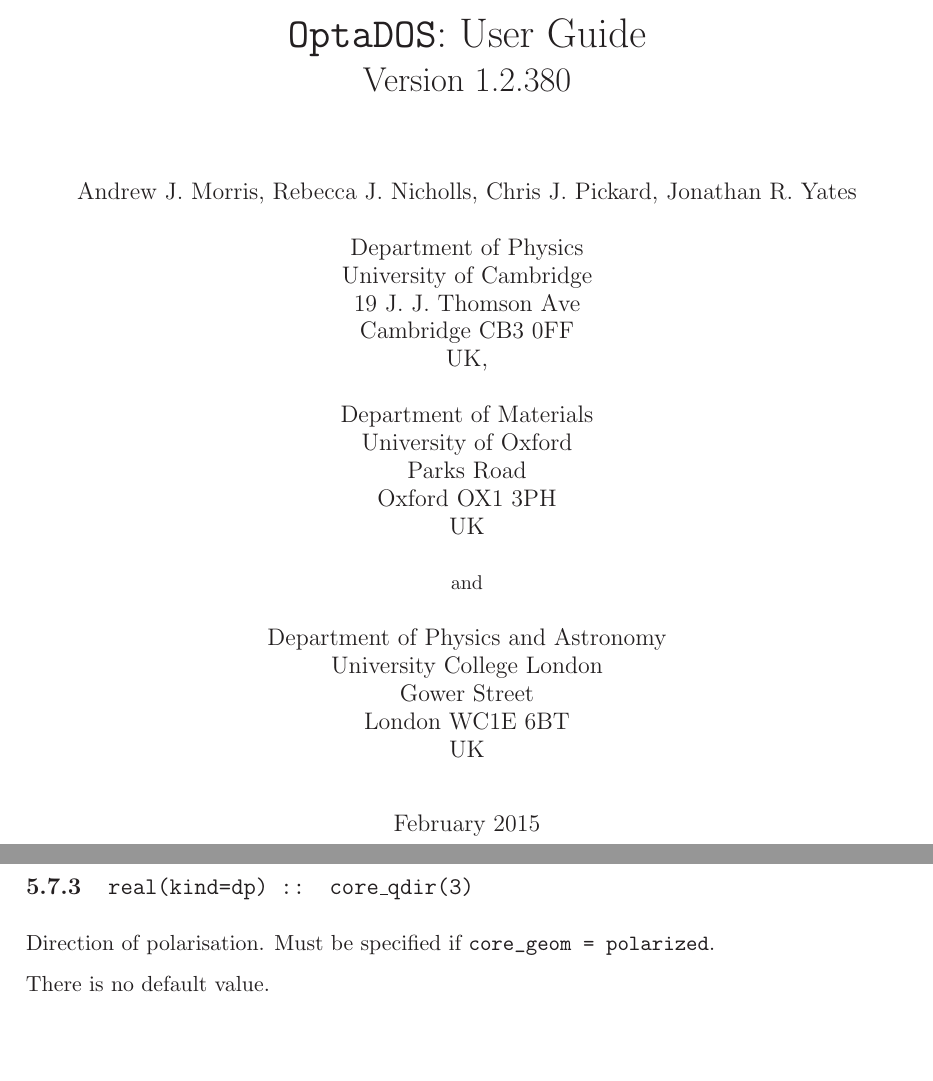
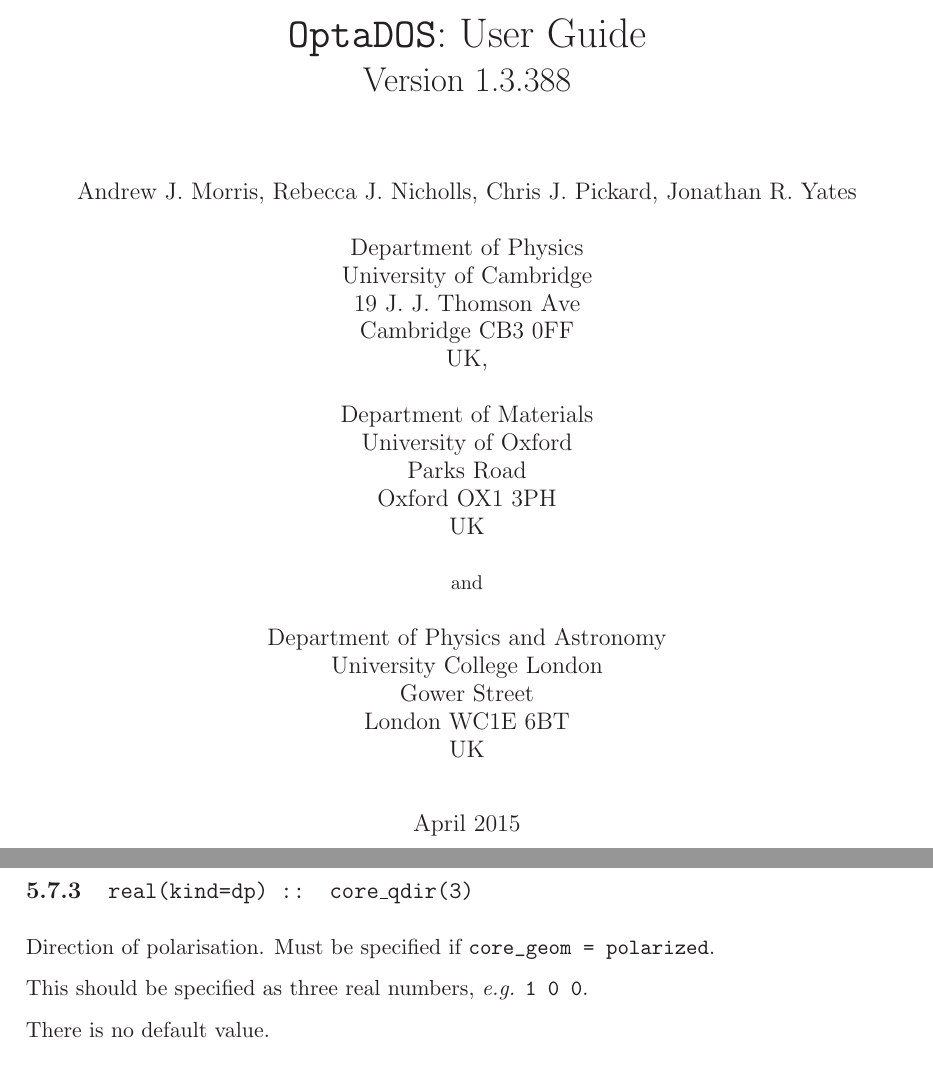
Before and after one commit to optados-developers/optados, a LaTeX book (optados/documents/user_guide.tex): two parts of pages 1 and 27 of 49, joined at a grey line, cut so that both start at the same text, the shorter picture padded with empty space. Compiled offline with LaTeX, dvips and Ghostscript.

Commit message:
Updated user_guide. To make it more clear how to set core_qdir.

```diff
--- a/optados/documents/user_guide.tex
+++ b/optados/documents/user_guide.tex
@@ -45,7 +45,7 @@
 
 
 
-\title{{\huge {\tt OptaDOS}: User Guide}\\ {Version 1.2.380}}
+\title{{\huge {\tt OptaDOS}: User Guide}\\ {Version 1.3.388}}
 
 \author{Andrew J. Morris, Rebecca J. Nicholls, Chris J. Pickard, Jonathan R. Yates \\
 \\
@@ -70,7 +70,7 @@
 UK}
 
 
-\date{February 2015}
+\date{April 2015}
 
 \begin{document}
 \newcommand{\optados}{\textsc{OptaDOS}}
@@ -765,6 +765,8 @@
 \subsection[core\_qdir]{\tt real(kind=dp) :: core\_qdir(3)}
 Direction of polarisation. Must be specified if \verb#core_geom = polarized#.
 
+This should be specified as three real numbers, \emph{e.g.} \verb@1 0 0@.
+
 There is no default value.
 
 \subsection[core\_LAI\_broadening]{\tt logical :: core\_LAI\_broadening}
```
Also changed, not shown: optados/documents/user_guide.pdf.
